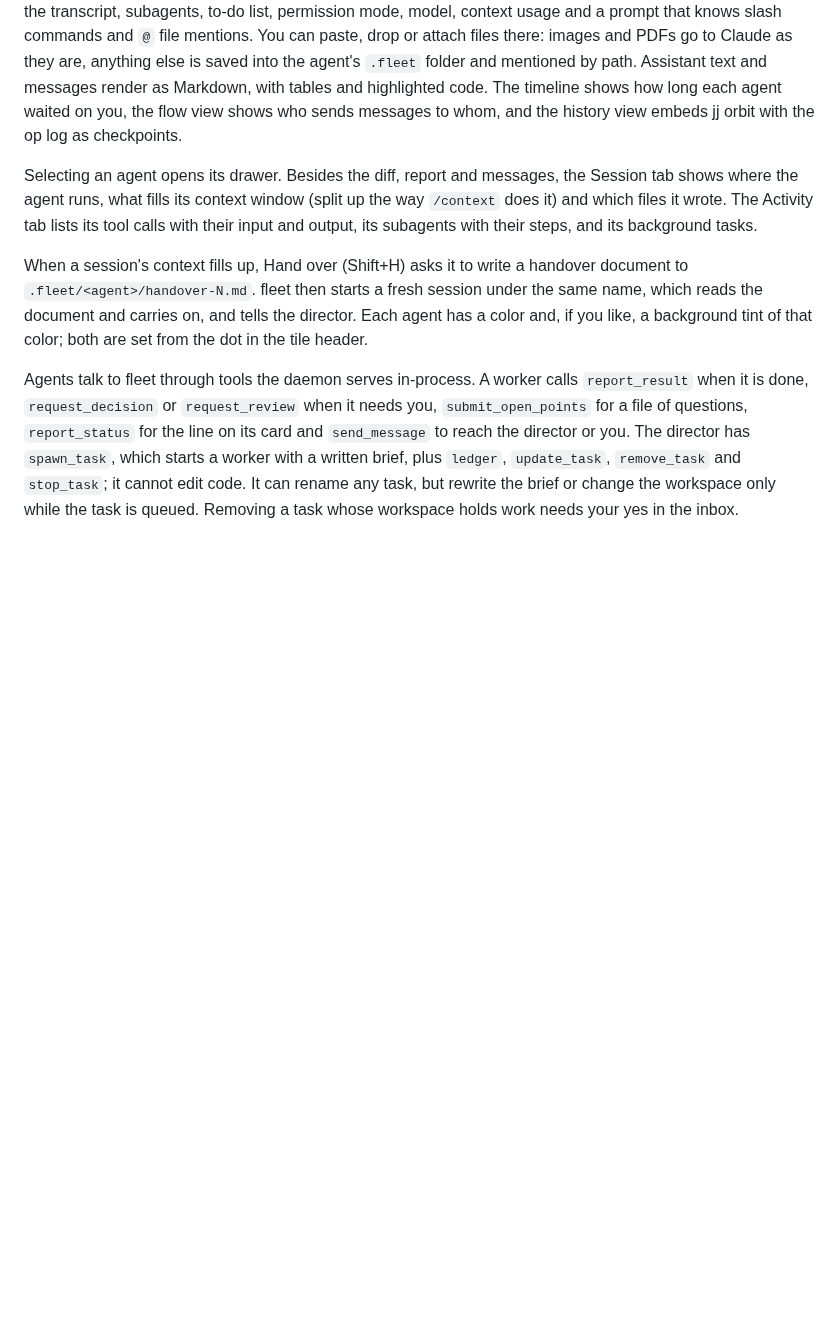
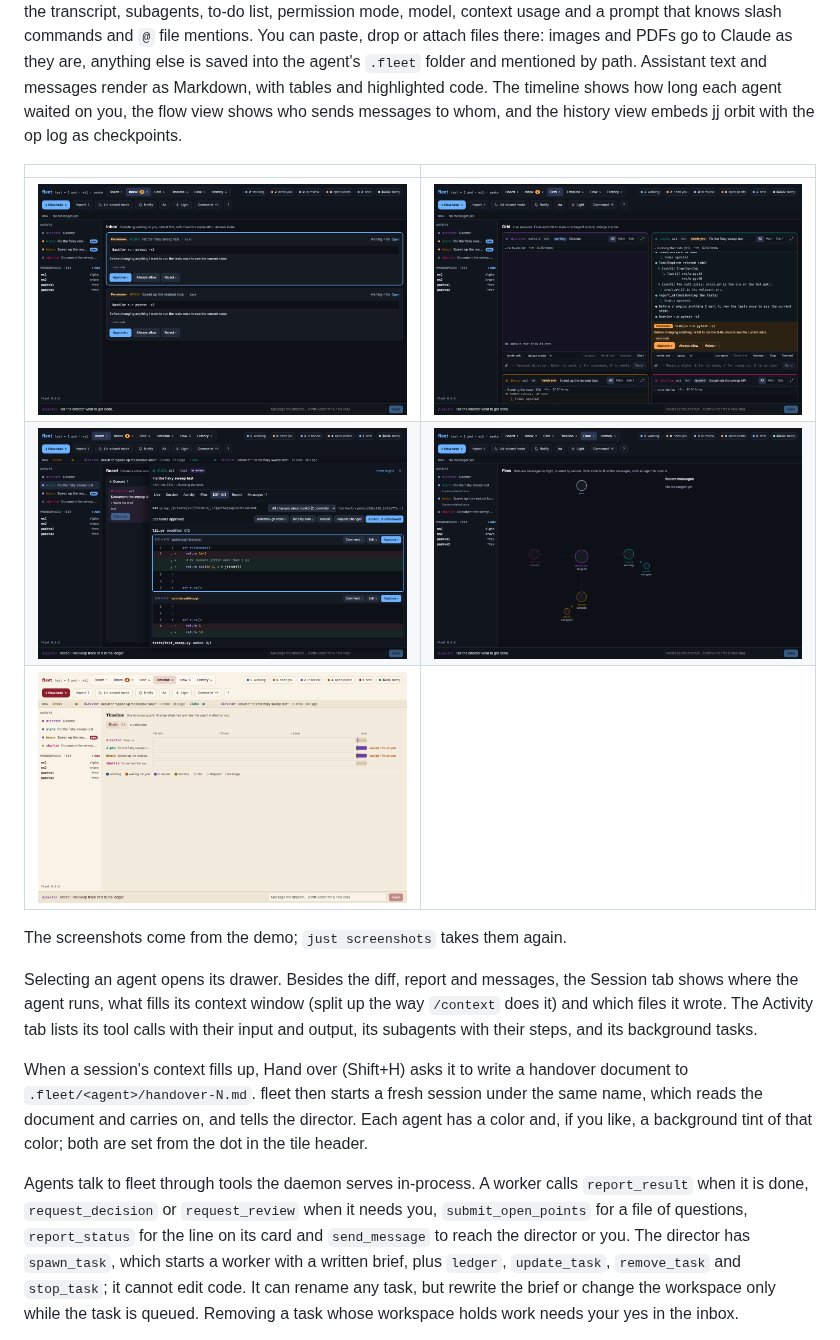
Before and after one commit to lienemann/fleet, a Markdown page: README.md, the part around one of its changes. Drawn GitHub-style; pictures changed too: docs/screenshots/diff.png (added), docs/screenshots/flow.png (added), docs/screenshots/grid.png (added); blank space fills up the shorter version.

Commit message:
Show screenshots in the README, taken by a script from the demo

```diff
--- a/README.md
+++ b/README.md
@@ -20,6 +22,14 @@ mentions. You can paste, drop or attach files there: images and PDFs go to Claud
 saved into the agent's `.fleet` folder and mentioned by path. Assistant text and messages render as Markdown, with
 tables and highlighted code. The timeline shows how long each agent waited on you, the flow view shows who sends
 messages to whom, and the history view embeds jj orbit with the op log as checkpoints.
+
+| | |
+| --- | --- |
+| ![The inbox with two permission requests and Claude's reason for each](docs/screenshots/inbox.png) | ![The grid of live tiles, each like the CLI](docs/screenshots/grid.png) |
+| ![The diff of a task in review, in the order of its walkthrough](docs/screenshots/diff.png) | ![The flow view with the director, three workers and two running subagents](docs/screenshots/flow.png) |
+| ![The timeline with time spent waiting on you](docs/screenshots/timeline.png) | |
+
+The screenshots come from the demo; `just screenshots` takes them again.
 
 Selecting an agent opens its drawer. Besides the diff, report and messages, the Session tab shows where the agent
 runs, what fills its context window (split up the way `/context` does it) and which files it wrote. The Activity
```
Also changed, not shown: other parts of README.md (+2 -0 lines), docs/screenshots/board.png (added), 2 other files.
